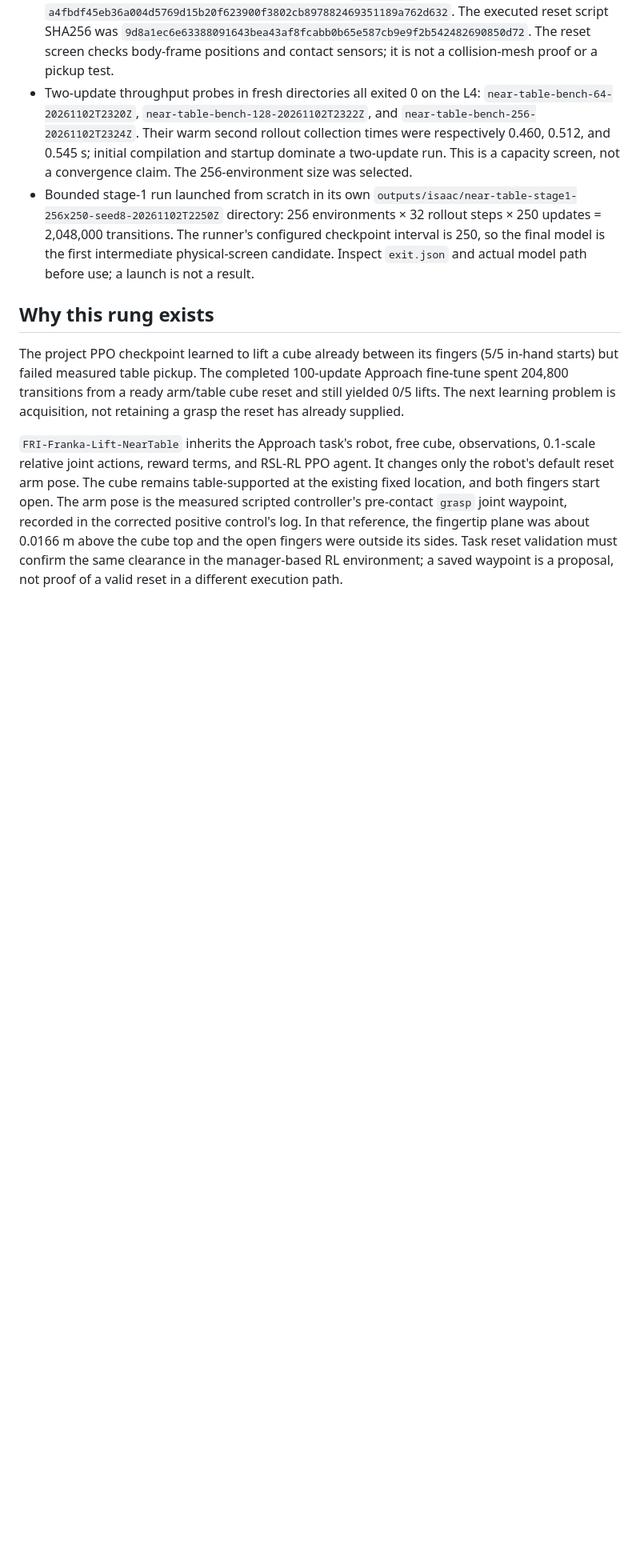
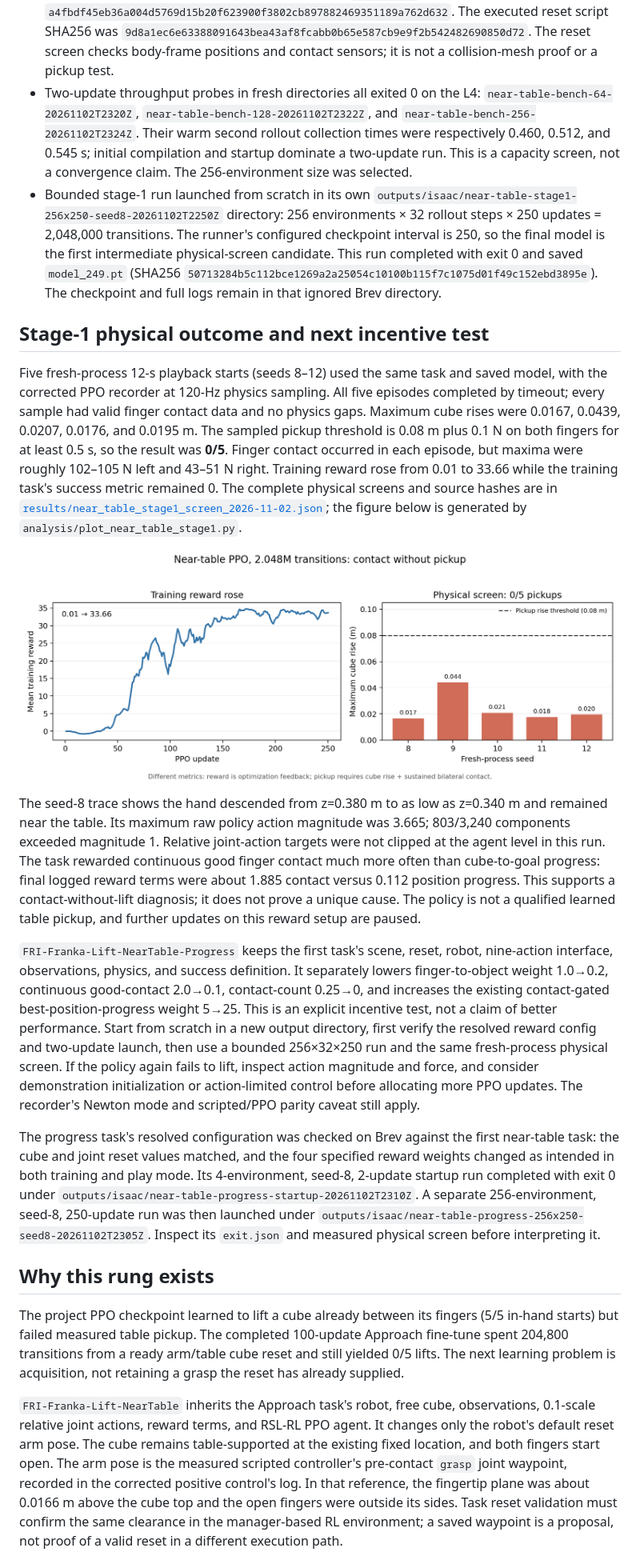
Before and after one commit to Mohnclizzy/FRI-BCI-ML-RL-Decoder-Personal, a Markdown page: docs/NEAR_TABLE_CURRICULUM_2026-11-02.md, the part around one of its changes. Shown at 80% size. GitHub-like rendering; pictures changed too: results/figures/near_table_stage1_2026-11-02.png (added); blank space fills up the shorter version.

```diff
--- a/docs/NEAR_TABLE_CURRICULUM_2026-11-02.md
+++ b/docs/NEAR_TABLE_CURRICULUM_2026-11-02.md
@@ -38,8 +39,58 @@ separate.
   `outputs/isaac/near-table-stage1-256x250-seed8-20261102T2250Z`
   directory: 256 environments × 32 rollout steps × 250 updates = 2,048,000
   transitions. The runner's configured checkpoint interval is 250, so the
-  final model is the first intermediate physical-screen candidate. Inspect
-  `exit.json` and actual model path before use; a launch is not a result.
+  final model is the first intermediate physical-screen candidate. This run
+  completed with exit 0 and saved `model_249.pt` (SHA256
+  `50713284b5c112bce1269a2a25054c10100b115f7c1075d01f49c152ebd3895e`).
+  The checkpoint and full logs remain in that ignored Brev directory.
+
+## Stage-1 physical outcome and next incentive test
+
+Five fresh-process 12-s playback starts (seeds 8–12) used the same task and
+saved model, with the corrected PPO recorder at 120-Hz physics sampling. All
+five episodes completed by timeout; every sample had valid finger contact
+data and no physics gaps. Maximum cube rises were 0.0167, 0.0439, 0.0207,
+0.0176, and 0.0195 m. The sampled pickup threshold is 0.08 m plus 0.1 N on
+both fingers for at least 0.5 s, so the result was **0/5**. Finger contact
+occurred in each episode, but maxima were roughly 102–105 N left and 43–51 N
+right. Training reward rose from 0.01 to 33.66 while the training task's
+success metric remained 0. The complete physical screens and source hashes
+are in [`results/near_table_stage1_screen_2026-11-02.json`](../results/near_table_stage1_screen_2026-11-02.json);
+the figure below is generated by `analysis/plot_near_table_stage1.py`.
+
+![Near-table reward and physical cube rise](../results/figures/near_table_stage1_2026-11-02.png)
+
+The seed-8 trace shows the hand descended from z=0.380 m to as low as
+z=0.340 m and remained near the table. Its maximum raw policy action magnitude
+was 3.665; 803/3,240 components exceeded magnitude 1. Relative joint-action
+targets were not clipped at the agent level in this run. The task rewarded
+continuous good finger contact much more often than cube-to-goal progress:
+final logged reward terms were about 1.885 contact versus 0.112 position
+progress. This supports a contact-without-lift diagnosis; it does not prove a
+unique cause. The policy is not a qualified learned table pickup, and further
+updates on this reward setup are paused.
+
+`FRI-Franka-Lift-NearTable-Progress` keeps the first task's scene, reset,
+robot, nine-action interface, observations, physics, and success definition.
+It separately lowers finger-to-object weight 1.0→0.2, continuous good-contact
+2.0→0.1, contact-count 0.25→0, and increases the existing contact-gated
+best-position-progress weight 5→25. This is an explicit incentive test, not a
+claim of better performance. Start from scratch in a new output directory,
+first verify the resolved reward config and two-update launch, then use a
+bounded 256×32×250 run and the same fresh-process physical screen. If the
+policy again fails to lift, inspect action magnitude and force, and consider
+demonstration initialization or action-limited control before allocating more
+PPO updates. The recorder's Newton mode and scripted/PPO parity caveat still
+apply.
+
+The progress task's resolved configuration was checked on Brev against the
+first near-table task: the cube and joint reset values matched, and the four
+specified reward weights changed as intended in both training and play mode.
+Its 4-environment, seed-8, 2-update startup run completed with exit 0 under
+`outputs/isaac/near-table-progress-startup-20261102T2310Z`. A separate
+256-environment, seed-8, 250-update run was then launched under
+`outputs/isaac/near-table-progress-256x250-seed8-20261102T2305Z`. Inspect its
+`exit.json` and measured physical screen before interpreting it.
 
 ## Why this rung exists
 
```
Also changed, not shown: other parts of docs/NEAR_TABLE_CURRICULUM_2026-11-02.md (+6 -5 lines), docs/PROJECT_CHECK_IN_2026-11-02.md (+14 -10 lines), simulation/README.md (+1 -0 lines), 7 other files.
